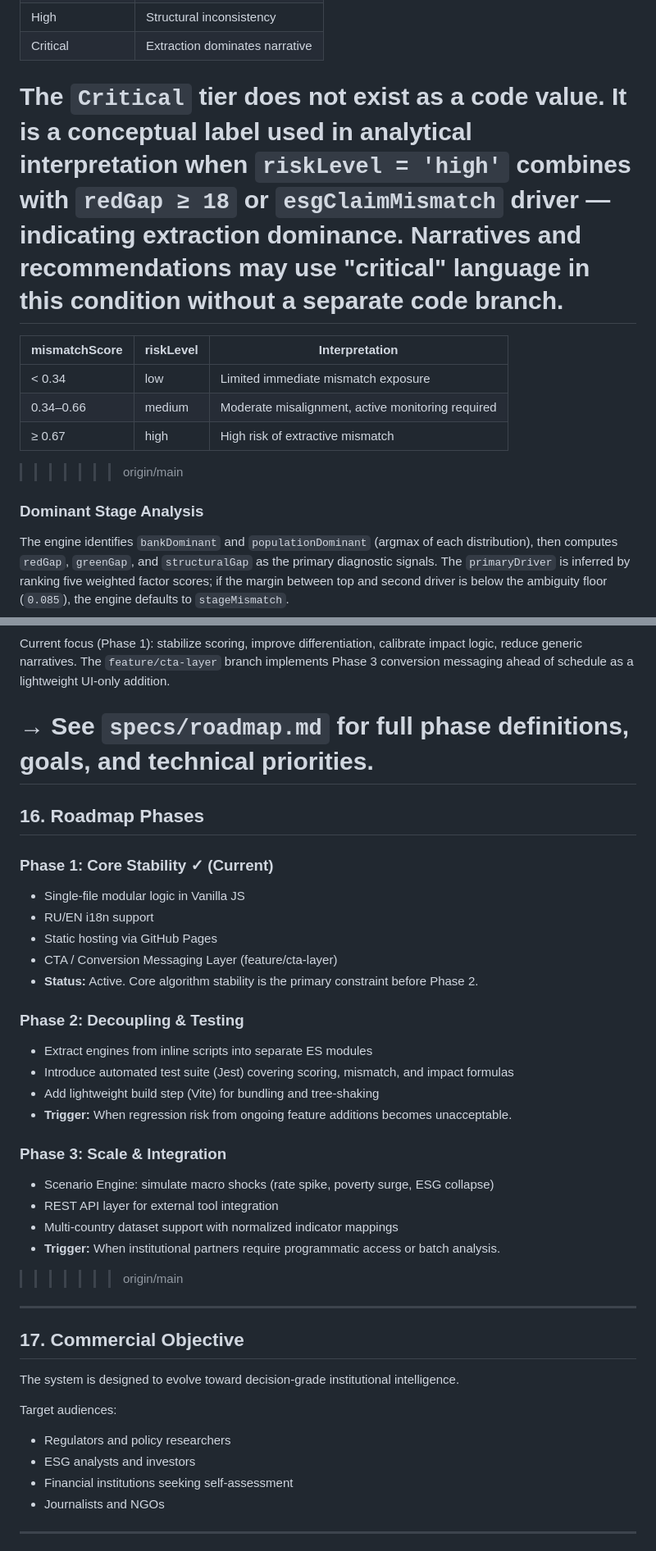
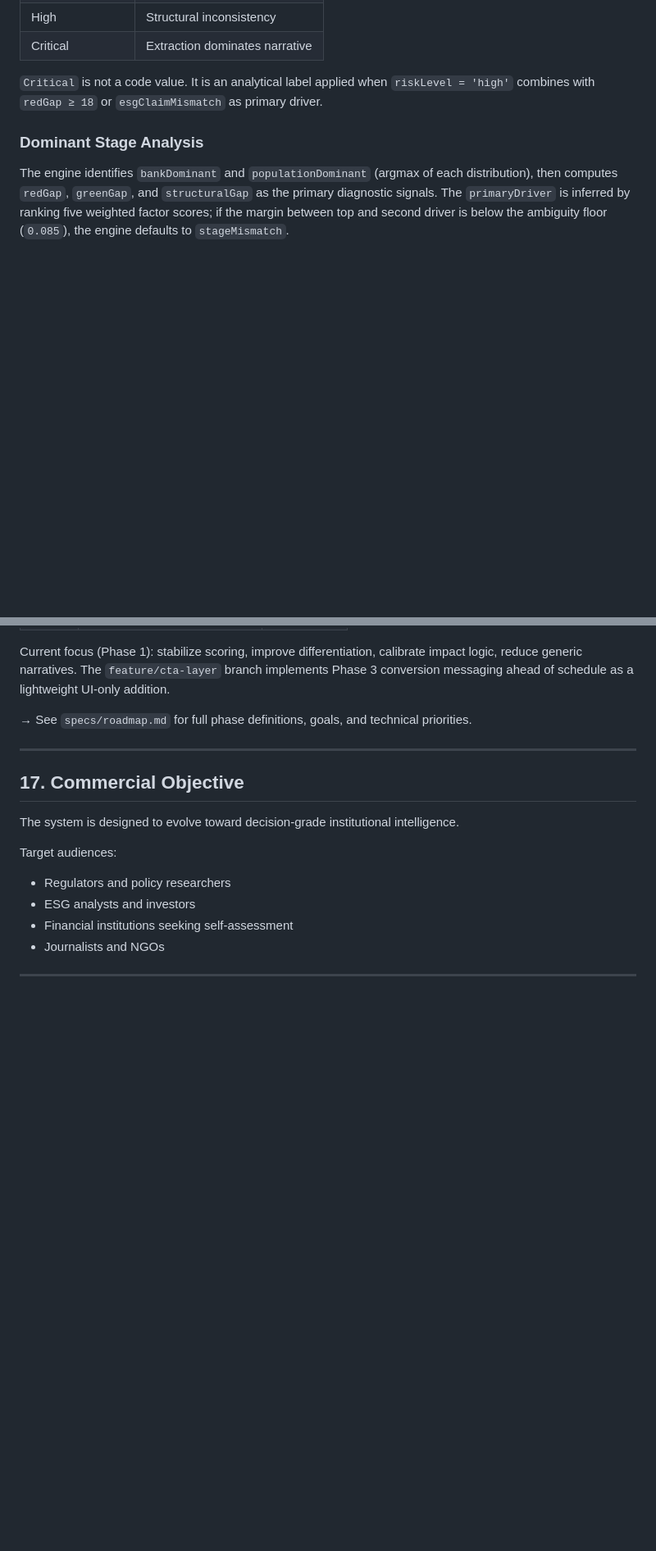
Before and after one commit to sdtest-me/bank-welfare-analyzer, a Markdown page: specs/architecture.md, 2 parts joined by grey strips. Shown at 82% size. GitHub-like rendering; blank space fills up the shorter version.

```diff
--- a/specs/architecture.md
+++ b/specs/architecture.md
@@ -211,14 +201,7 @@ The system uses two distinct tier vocabularies for mismatch severity:
 | High | Structural inconsistency |
 | Critical | Extraction dominates narrative |
 
-The `Critical` tier does not exist as a code value. It is a conceptual label used in analytical interpretation when `riskLevel = 'high'` combines with `redGap ≥ 18` or `esgClaimMismatch` driver — indicating extraction dominance. Narratives and recommendations may use "critical" language in this condition without a separate code branch.
-=======
-| mismatchScore | riskLevel | Interpretation |
-|---|---|---|
-| < 0.34 | low | Limited immediate mismatch exposure |
-| 0.34–0.66 | medium | Moderate misalignment, active monitoring required |
-| ≥ 0.67 | high | High risk of extractive mismatch |
->>>>>>> origin/main
+`Critical` is not a code value. It is an analytical label applied when `riskLevel = 'high'` combines with `redGap ≥ 18` or `esgClaimMismatch` as primary driver.
 
 ### Dominant Stage Analysis
 
@@ -538,31 +501,6 @@ Summary of phases:
 Current focus (Phase 1): stabilize scoring, improve differentiation, calibrate impact logic, reduce generic narratives. The `feature/cta-layer` branch implements Phase 3 conversion messaging ahead of schedule as a lightweight UI-only addition.
 
 → See `specs/roadmap.md` for full phase definitions, goals, and technical priorities.
-=======
-## 16. Roadmap Phases
-
-### Phase 1: Core Stability ✓ (Current)
-
-- Single-file modular logic in Vanilla JS
-- RU/EN i18n support
-- Static hosting via GitHub Pages
-- CTA / Conversion Messaging Layer (feature/cta-layer)
-- **Status:** Active. Core algorithm stability is the primary constraint before Phase 2.
-
-### Phase 2: Decoupling & Testing
-
-- Extract engines from inline scripts into separate ES modules
-- Introduce automated test suite (Jest) covering scoring, mismatch, and impact formulas
-- Add lightweight build step (Vite) for bundling and tree-shaking
-- **Trigger:** When regression risk from ongoing feature additions becomes unacceptable.
-
-### Phase 3: Scale & Integration
-
-- Scenario Engine: simulate macro shocks (rate spike, poverty surge, ESG collapse)
-- REST API layer for external tool integration
-- Multi-country dataset support with normalized indicator mappings
-- **Trigger:** When institutional partners require programmatic access or batch analysis.
->>>>>>> origin/main
 
 ---
 
```
Also changed, not shown: other parts of specs/architecture.md (+44 -74 lines), specs/ai-workflow.md (added, +301 -0 lines), specs/git-workflow.md (added, +259 -0 lines).
